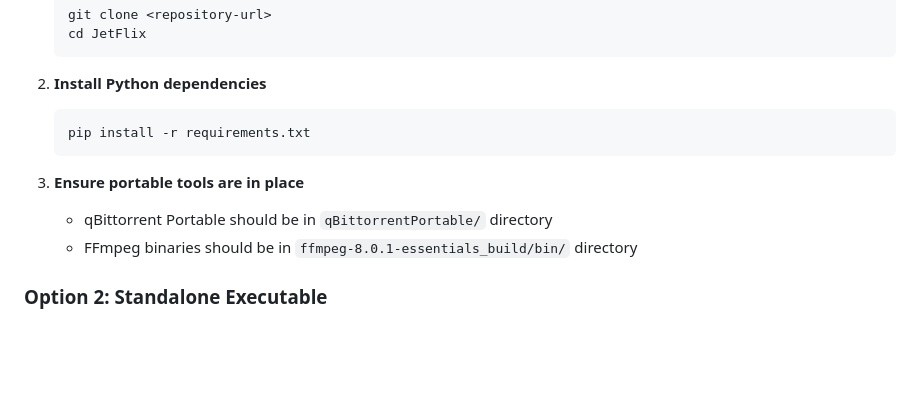
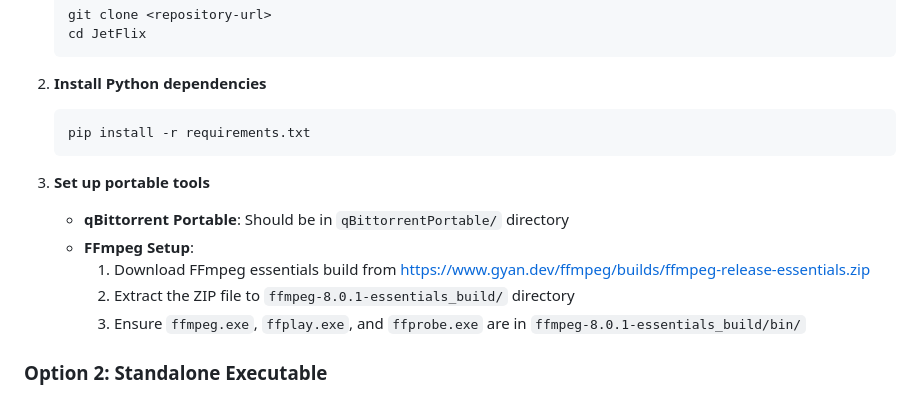
Before and after one commit to jjlewis-sa/JetFlix, a Markdown page: README.md, the part around the change. Rendered like a GitHub page; blank space fills up the shorter version.

Commit message:
Update README with FFmpeg setup instructions

````diff
--- a/README.md
+++ b/README.md
@@ -39,9 +39,12 @@ JetFlix is a comprehensive media streaming and downloading application built wit
    pip install -r requirements.txt
    ```
 
-3. **Ensure portable tools are in place**
-   - qBittorrent Portable should be in `qBittorrentPortable/` directory
-   - FFmpeg binaries should be in `ffmpeg-8.0.1-essentials_build/bin/` directory
+3. **Set up portable tools**
+   - **qBittorrent Portable**: Should be in `qBittorrentPortable/` directory
+   - **FFmpeg Setup**:
+     1. Download FFmpeg essentials build from https://www.gyan.dev/ffmpeg/builds/ffmpeg-release-essentials.zip
+     2. Extract the ZIP file to `ffmpeg-8.0.1-essentials_build/` directory
+     3. Ensure `ffmpeg.exe`, `ffplay.exe`, and `ffprobe.exe` are in `ffmpeg-8.0.1-essentials_build/bin/`
 
 ### Option 2: Standalone Executable
 
````
